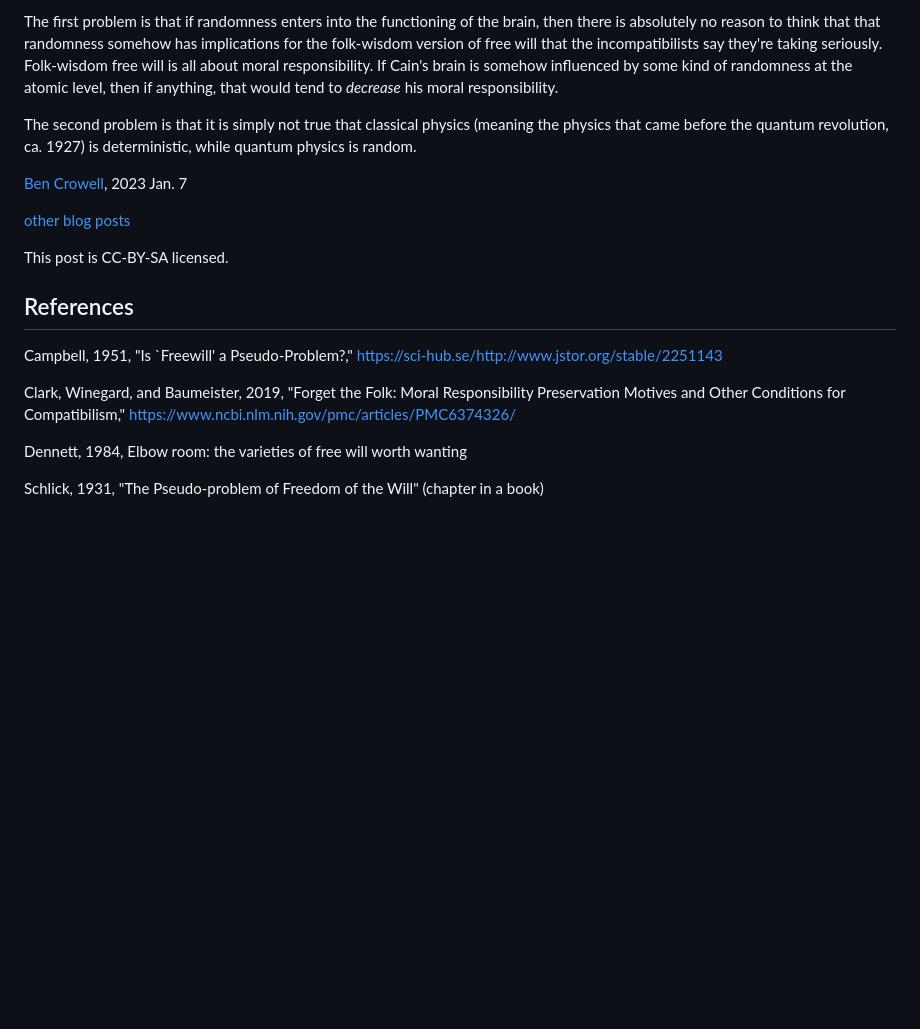
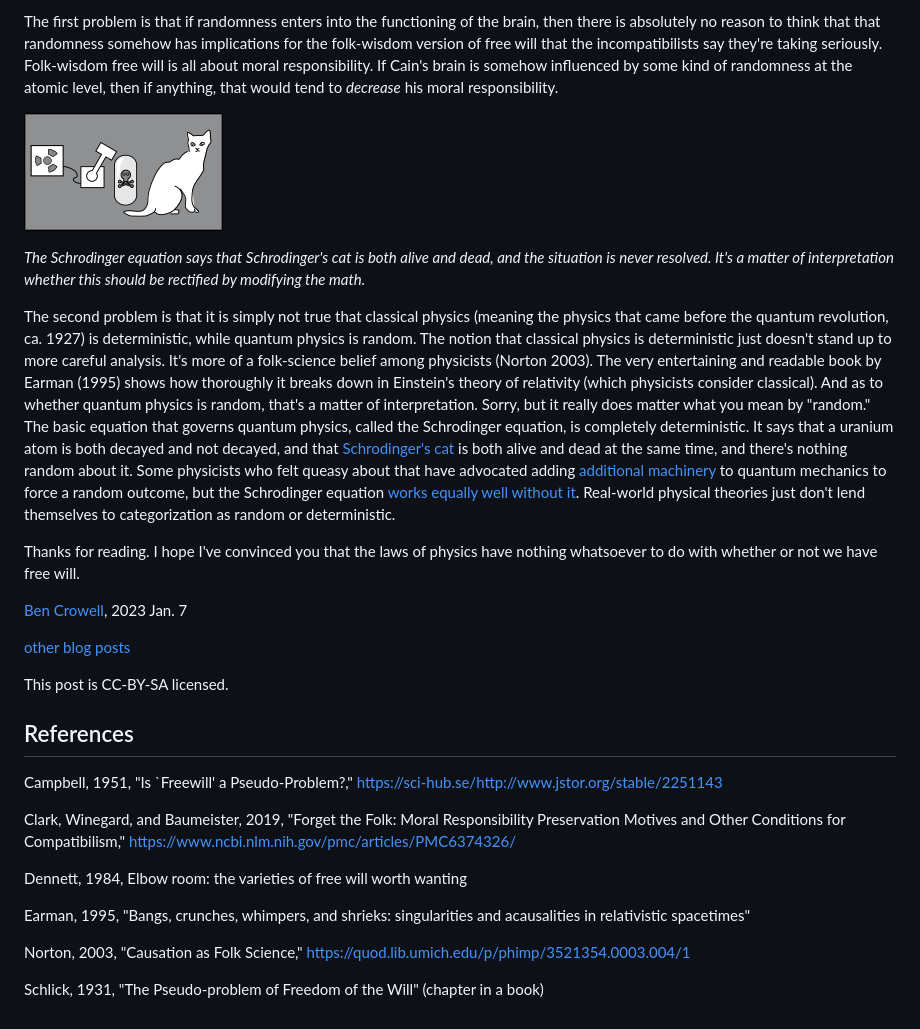
Before and after one commit to bcrowell/bcrowell.github.io, a Markdown page: free_will/index.md, the part around the change. GitHub-like rendering; pictures changed too: free_will/cat.png (added); blank space fills up the shorter version.

Commit message:
free will

```diff
--- a/free_will/index.md
+++ b/free_will/index.md
@@ -117,8 +117,26 @@ that the incompatibilists say they're taking seriously. Folk-wisdom free will is
 If Cain's brain is somehow influenced by some kind of randomness at the atomic level, then if anything, that
 would tend to *decrease* his moral responsibility.
 
+![drawing of Schrodinger's cat](cat.png)
+
+*The Schrodinger equation says that Schrodinger's cat is both alive and dead, and the situation is never resolved. It's a matter of interpretation whether this should be rectified by modifying the math.*
+
 The second problem is that it is simply not true that classical physics (meaning the physics that came before
 the quantum revolution, ca. 1927) is deterministic, while quantum physics is random.
+The notion that classical physics is deterministic just doesn't stand up to more careful analysis.
+It's more of a folk-science belief among physicists (Norton 2003).
+The very entertaining and readable book by Earman (1995) shows how thoroughly it breaks down in Einstein's
+theory of relativity (which physicists consider classical). And as to whether quantum physics is random,
+that's a matter of interpretation. Sorry, but it really does matter what you mean by "random." The basic
+equation that governs quantum physics, called the Schrodinger equation, is completely deterministic.
+It says that a uranium atom is both decayed and not decayed, and that
+[Schrodinger's cat](https://archive.org/details/mod_20220102/page/354/mode/2up) is both alive
+and dead at the same time, and there's nothing random about it. Some physicists who felt queasy about that
+have advocated adding [additional machinery](https://en.wikipedia.org/wiki/Dirac%E2%80%93von_Neumann_axioms) to
+quantum mechanics to force a random outcome, but the Schrodinger equation [works equally well without it](https://en.wikipedia.org/wiki/Quantum_decoherence). Real-world physical theories just don't lend themselves to categorization as random or deterministic.
+
+Thanks for reading. I hope I've convinced you that the laws of physics have nothing whatsoever to do with
+whether or not we have free will.
 
 [Ben Crowell](http://lightandmatter.com/area4author.html), 2023 Jan. 7
 
@@ -135,4 +153,8 @@ Clark, Winegard, and Baumeister, 2019, "Forget the Folk: Moral Responsibility Pr
 
 Dennett, 1984, Elbow room: the varieties of free will worth wanting
 
+Earman, 1995, "Bangs, crunches, whimpers, and shrieks: singularities and acausalities in relativistic spacetimes"
+
+Norton, 2003, "Causation as Folk Science," https://quod.lib.umich.edu/p/phimp/3521354.0003.004/1
+
 Schlick, 1931, "The Pseudo-problem of Freedom of the Will" (chapter in a book)
```
Also changed, not shown: 1 other file.
